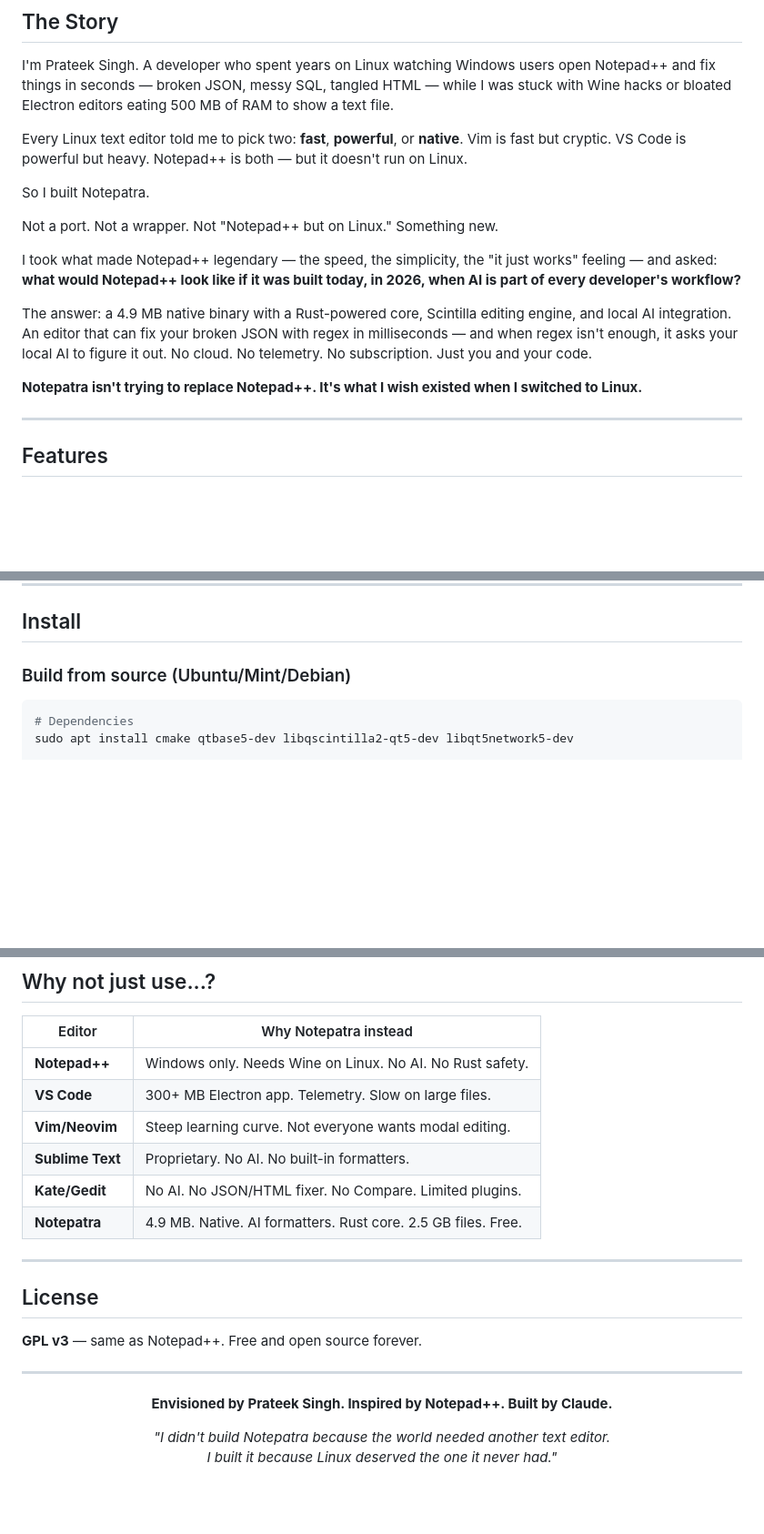
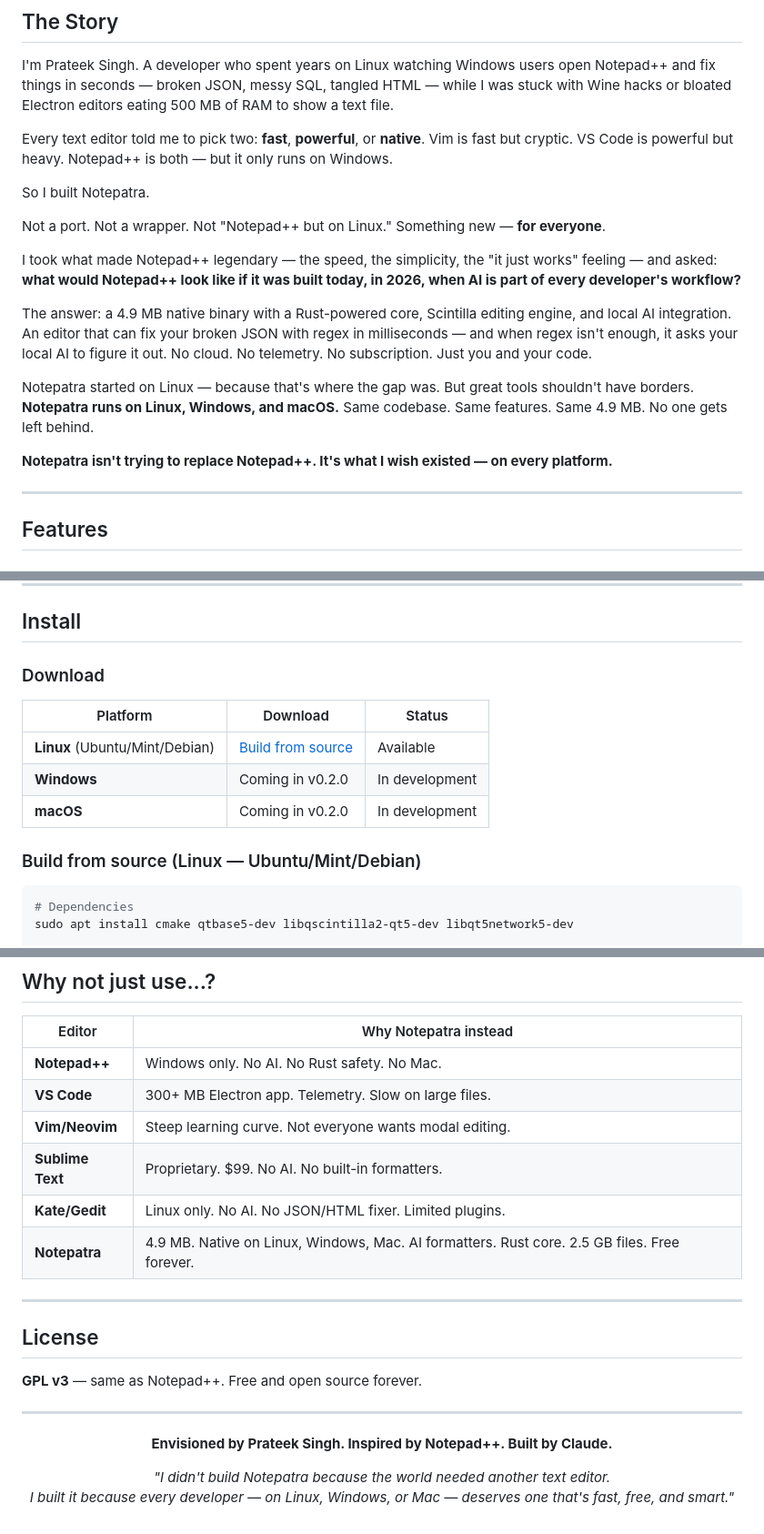
Before and after one commit to singhpratech/notepatra, a Markdown page: README.md, 3 parts joined by grey strips. Shown at 91% size. Rendered like a GitHub page; blank space fills up the shorter version.

Commit message:
Update README: cross-platform vision — Linux, Windows, macOS

````diff
--- a/README.md
+++ b/README.md
@@ -15,17 +15,19 @@
 
 I'm Prateek Singh. A developer who spent years on Linux watching Windows users open Notepad++ and fix things in seconds — broken JSON, messy SQL, tangled HTML — while I was stuck with Wine hacks or bloated Electron editors eating 500 MB of RAM to show a text file.
 
-Every Linux text editor told me to pick two: **fast**, **powerful**, or **native**. Vim is fast but cryptic. VS Code is powerful but heavy. Notepad++ is both — but it doesn't run on Linux.
+Every text editor told me to pick two: **fast**, **powerful**, or **native**. Vim is fast but cryptic. VS Code is powerful but heavy. Notepad++ is both — but it only runs on Windows.
 
 So I built Notepatra.
 
-Not a port. Not a wrapper. Not "Notepad++ but on Linux." Something new.
+Not a port. Not a wrapper. Not "Notepad++ but on Linux." Something new — **for everyone**.
 
 I took what made Notepad++ legendary — the speed, the simplicity, the "it just works" feeling — and asked: **what would Notepad++ look like if it was built today, in 2026, when AI is part of every developer's workflow?**
 
 The answer: a 4.9 MB native binary with a Rust-powered core, Scintilla editing engine, and local AI integration. An editor that can fix your broken JSON with regex in milliseconds — and when regex isn't enough, it asks your local AI to figure it out. No cloud. No telemetry. No subscription. Just you and your code.
 
-**Notepatra isn't trying to replace Notepad++. It's what I wish existed when I switched to Linux.**
+Notepatra started on Linux — because that's where the gap was. But great tools shouldn't have borders. **Notepatra runs on Linux, Windows, and macOS.** Same codebase. Same features. Same 4.9 MB. No one gets left behind.
+
+**Notepatra isn't trying to replace Notepad++. It's what I wish existed — on every platform.**
 
 ---
 
@@ -207,7 +209,15 @@ That's it. Every AI feature in Notepatra now works.
 
 ## Install
 
-### Build from source (Ubuntu/Mint/Debian)
+### Download
+
+| Platform | Download | Status |
+|---|---|---|
+| **Linux** (Ubuntu/Mint/Debian) | [Build from source](#build-from-source) | Available |
+| **Windows** | Coming in v0.2.0 | In development |
+| **macOS** | Coming in v0.2.0 | In development |
+
+### Build from source (Linux — Ubuntu/Mint/Debian)
 ```bash
 # Dependencies
 sudo apt install cmake qtbase5-dev libqscintilla2-qt5-dev libqt5network5-dev
@@ -276,12 +286,12 @@ cp myplugin.so ~/.config/notepatra/plugins/
 
 | Editor | Why Notepatra instead |
 |---|---|
-| **Notepad++** | Windows only. Needs Wine on Linux. No AI. No Rust safety. |
+| **Notepad++** | Windows only. No AI. No Rust safety. No Mac. |
 | **VS Code** | 300+ MB Electron app. Telemetry. Slow on large files. |
 | **Vim/Neovim** | Steep learning curve. Not everyone wants modal editing. |
-| **Sublime Text** | Proprietary. No AI. No built-in formatters. |
-| **Kate/Gedit** | No AI. No JSON/HTML fixer. No Compare. Limited plugins. |
-| **Notepatra** | 4.9 MB. Native. AI formatters. Rust core. 2.5 GB files. Free. |
+| **Sublime Text** | Proprietary. $99. No AI. No built-in formatters. |
+| **Kate/Gedit** | Linux only. No AI. No JSON/HTML fixer. Limited plugins. |
+| **Notepatra** | 4.9 MB. Native on Linux, Windows, Mac. AI formatters. Rust core. 2.5 GB files. Free forever. |
 
 ---
 
@@ -295,5 +305,5 @@ cp myplugin.so ~/.config/notepatra/plugins/
   <strong>Envisioned by Prateek Singh. Inspired by Notepad++. Built by Claude.</strong>
 </p>
 <p align="center">
-  <em>"I didn't build Notepatra because the world needed another text editor.<br>I built it because Linux deserved the one it never had."</em>
+  <em>"I didn't build Notepatra because the world needed another text editor.<br>I built it because every developer — on Linux, Windows, or Mac — deserves one that's fast, free, and smart."</em>
 </p>
````
